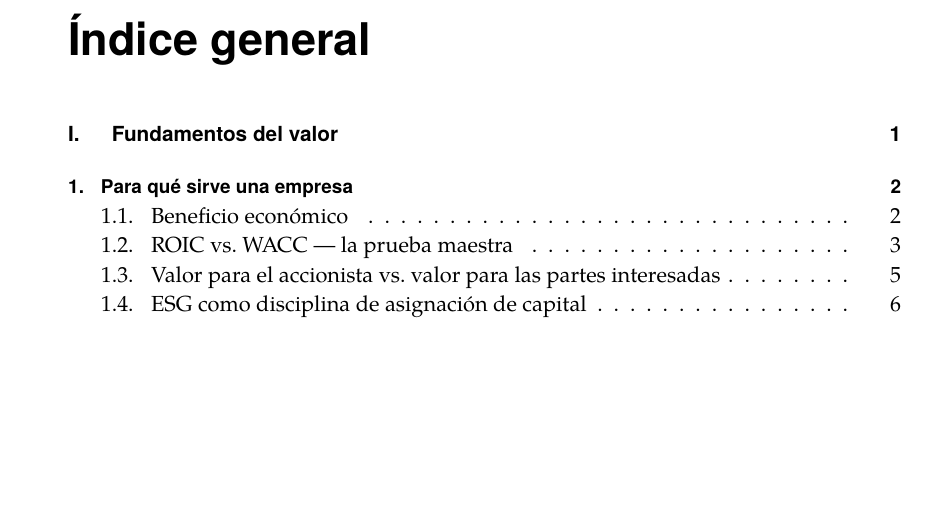
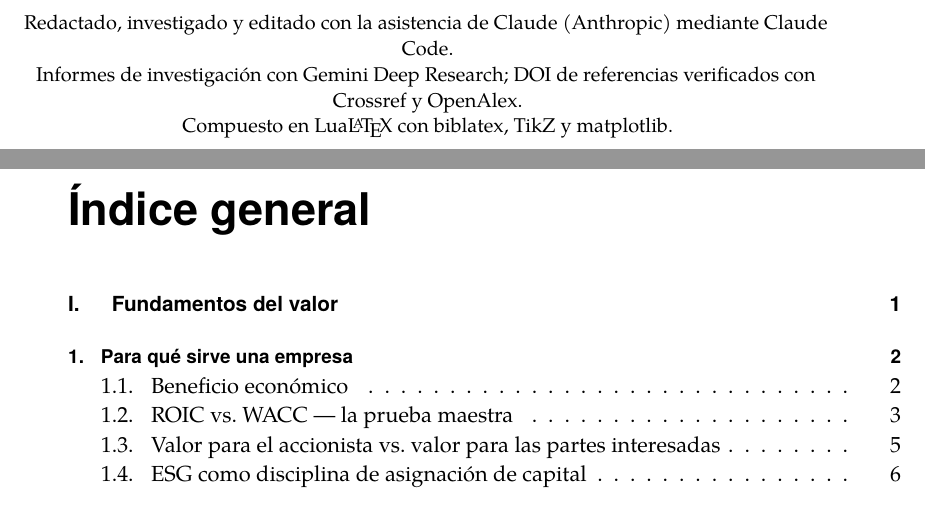
Before and after one commit to dsolis-deloryx/deloryx-book-value-creation, a LaTeX thesis (main-es.tex): part of page 2 of 303 before the commit and two parts of pages 1 and 2 of 303 after it, the two joined at a grey line, cut at the place of the change, the shorter picture padded with empty space. The pictures show the PDF file book/main-es.pdf that the author committed with the source.

Commit message:
title page: attribute AI + tooling on both editions
Add KOMA \publishers{} block on both main.tex and main-es.tex crediting:
- Claude (Anthropic) via Claude Code for drafting/research/editing
- Gemini Deep Research for research briefs
- Crossref + OpenAlex for DOI verification
- LuaLaTeX + biblatex + TikZ + matplotlib for typesetting

Renders at the bottom of the title page in \footnotesize. Honest provenance
matching the book's evidence-citation discipline.

Build: both editions clean (EN 277 pp, ES 303 pp), 0 errors/undefined.

🤖 Generated with [Claude Code](https://claude.com/claude-code)

Co-Authored-By: Claude <noreply@anthropic.com>

```diff
--- a/main-es.tex
+++ b/main-es.tex
@@ -4,6 +4,11 @@
 \title{\textbf{Creación de Valor}\\[0.4em]\large Una destilación aplicada de MBA, marketing y el oficio del fundador}
 \author{Daniel Solis}
 \date{\today}
+\publishers{%
+  \normalfont\footnotesize
+  Redactado, investigado y editado con la asistencia de Claude (Anthropic) mediante Claude Code.\\
+  Informes de investigación con Gemini Deep Research; DOI de referencias verificados con Crossref y OpenAlex.\\
+  Compuesto en Lua\LaTeX{} con biblatex, TikZ y matplotlib.}
 
 \begin{document}
 \frontmatter
```
Also changed, not shown: main.tex (+5 -0 lines), book/main-es.pdf, book/main.pdf.
